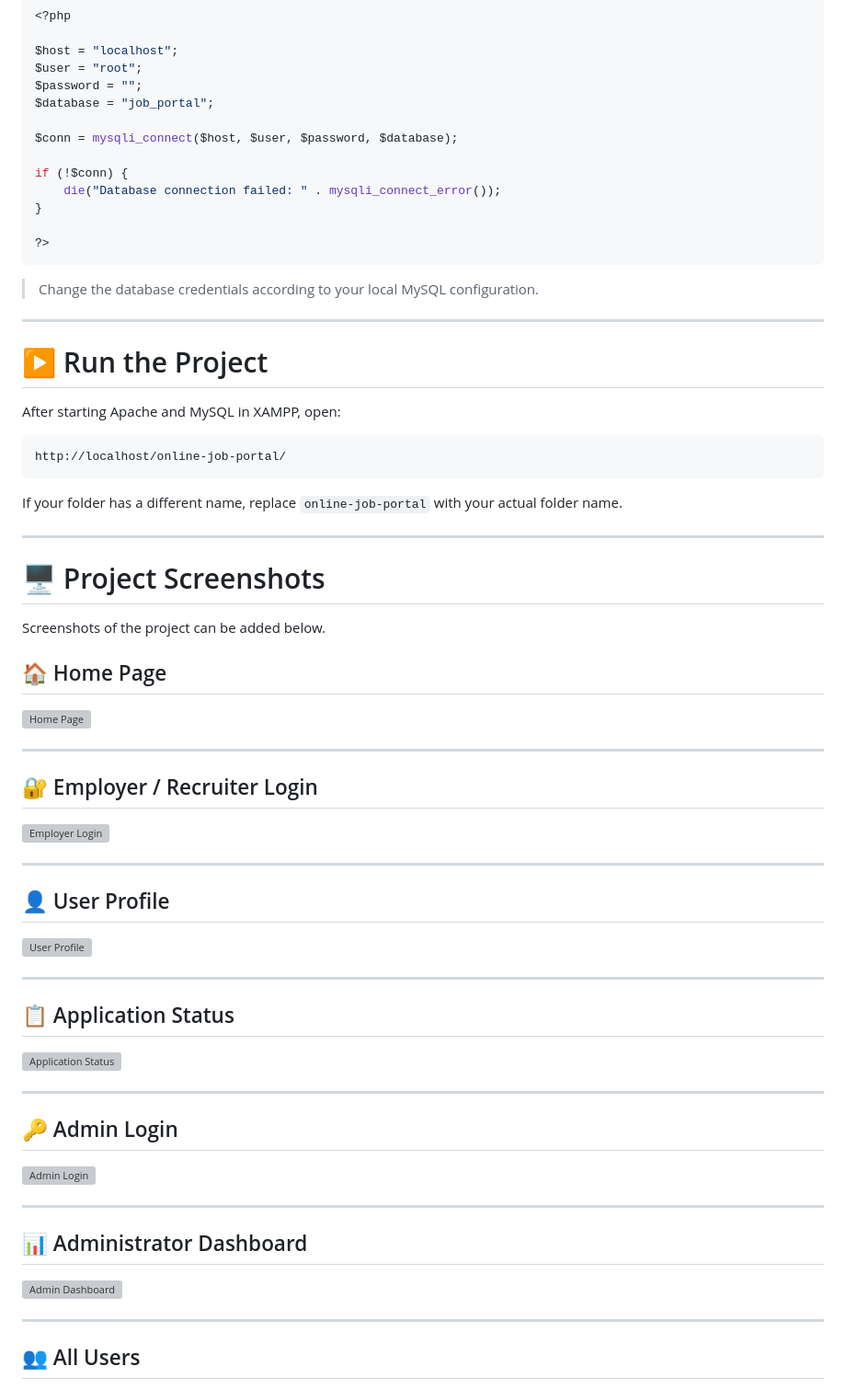
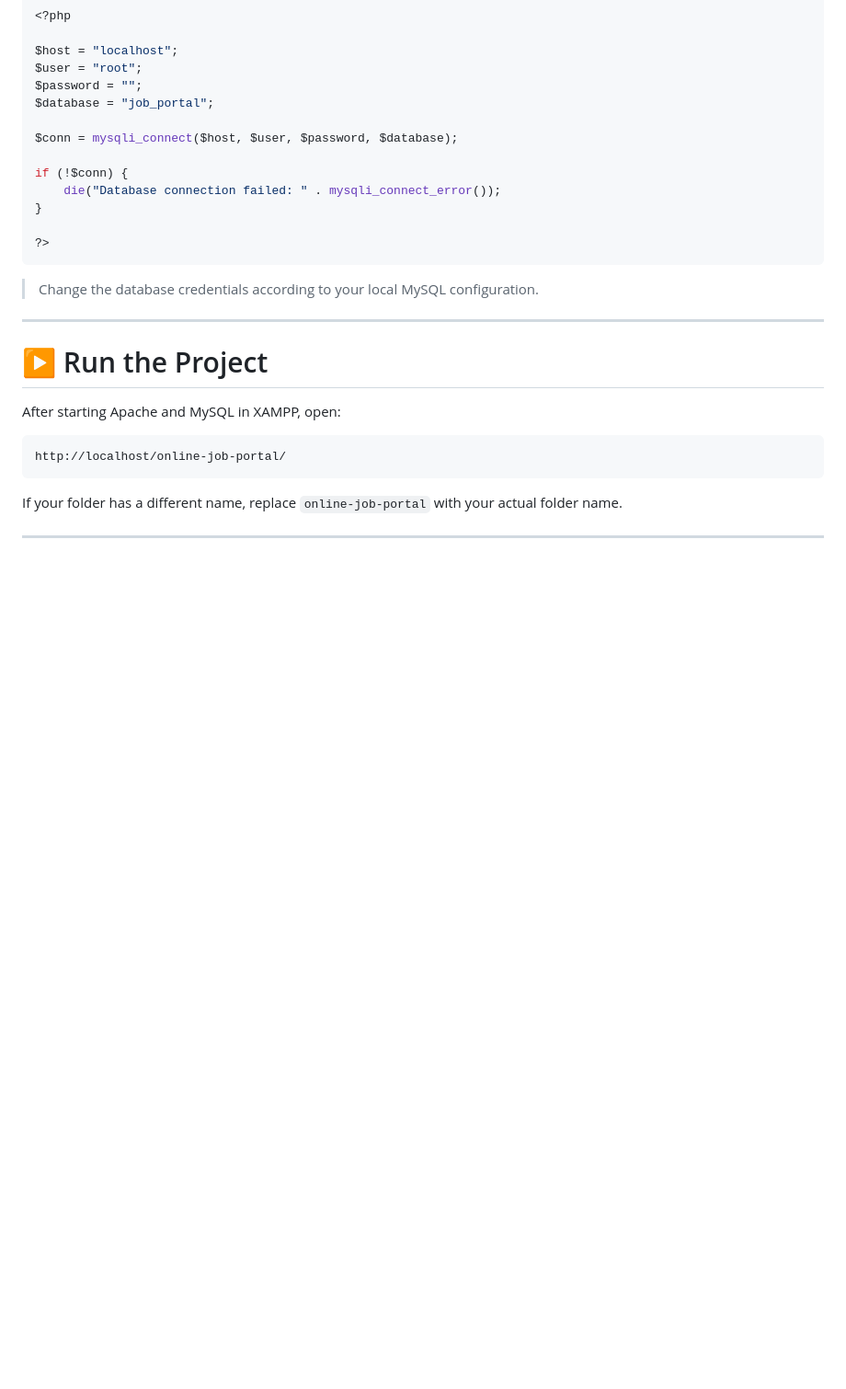
Before and after one commit to nikunjdudhrejiya9898-web/online-job-portal, a Markdown page: README.md, the part around one of its changes. Shown at 92% size. Rendered like a GitHub page; blank space fills up the shorter version; grey boxes are pictures that could not be loaded.

```diff
--- a/README.md
+++ b/README.md
@@ -670,45 +670,3 @@ If your folder has a different name, replace `online-job-portal` with your actua
 
 ---
 
-# 🖥️ Project Screenshots
-
-Screenshots of the project can be added below.
-
-## 🏠 Home Page
-
-![Home Page](screenshots/home-page.png)
-
----
-
-## 🔐 Employer / Recruiter Login
-
-![Employer Login](screenshots/employer-login.png)
-
----
-
-## 👤 User Profile
-
-![User Profile](screenshots/user-profile.png)
-
----
-
-## 📋 Application Status
-
-![Application Status](screenshots/application-status.png)
-
----
-
-## 🔑 Admin Login
-
-![Admin Login](screenshots/admin-login.png)
-
----
-
-## 📊 Administrator Dashboard
-
-![Admin Dashboard](screenshots/admin-dashboard.png)
-
----
-
-## 👥 All Users
-
```
Also changed, not shown: other parts of README.md (+0 -41 lines).
